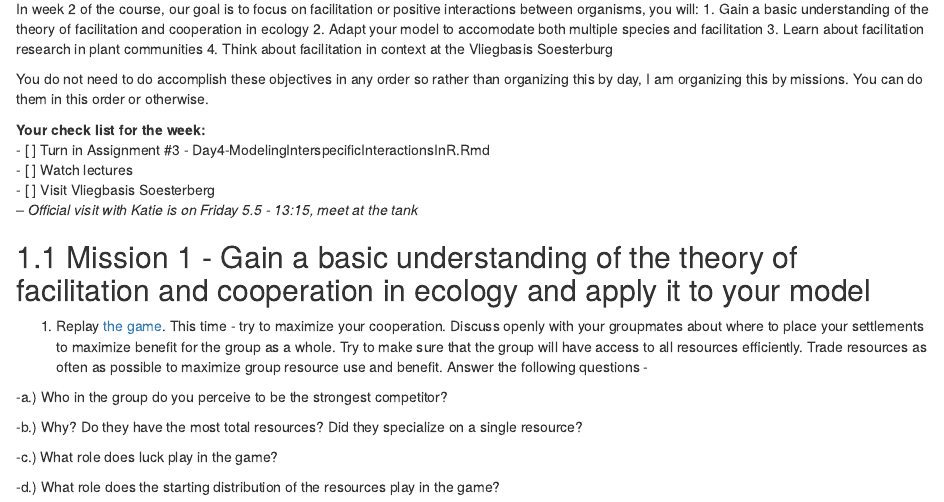
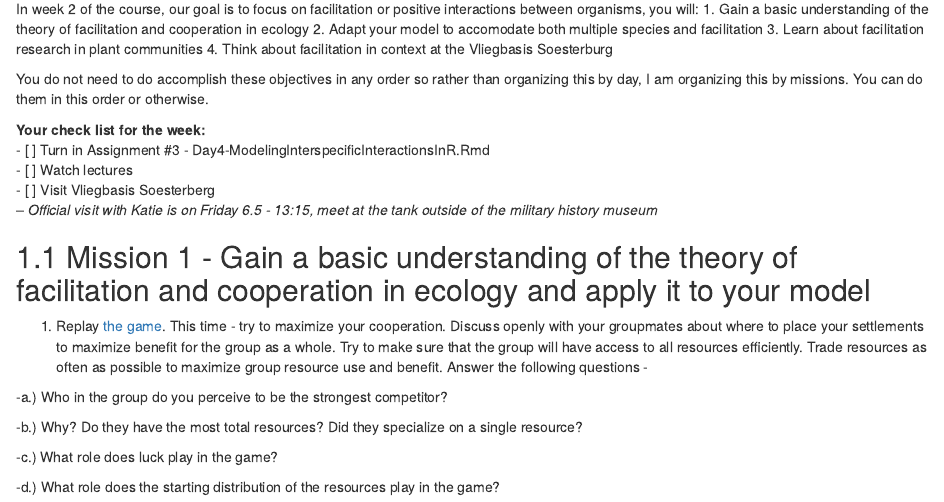
Before and after one commit to katie-barry44/EcologicalTheoryAndApplications, an R Markdown document (02-Week2.Rmd): the page in a window 1100 px wide, from 70 px down. Rendered offline with R 4.5, knitr and Pandoc, with nearby package versions; drawn as R Markdown's standard HTML page in place of the format the file asks for.

Commit message:
Updating with correct date

```diff
--- a/02-Week2.Rmd
+++ b/02-Week2.Rmd
@@ -12,7 +12,7 @@ You do not need to do accomplish these objectives in any order so rather than or
  - [  ] Turn in Assignment #3 - Day4-ModelingInterspecificInteractionsInR.Rmd
  - [  ] Watch lectures
  - [  ] Visit Vliegbasis Soesterberg
-      -- *Official visit with Katie is on Friday 5.5 - 13:15, meet at the tank*
+      -- *Official visit with Katie is on Friday 6.5 - 13:15, meet at the tank outside of the military history museum*
 
 ## Mission 1 - Gain a basic understanding of the theory of facilitation and cooperation in ecology and apply it to your model
 1. Replay [the game](https://colonist.io/). This time - try to maximize your cooperation. Discuss openly with your groupmates about where to place your settlements to maximize benefit for the group as a whole. Try to make sure that the group will have access to all resources efficiently. Trade resources as often as possible to maximize group resource use and benefit. Answer the following questions -
```
Also changed, not shown: docs/search_index.json, 2 other files.
